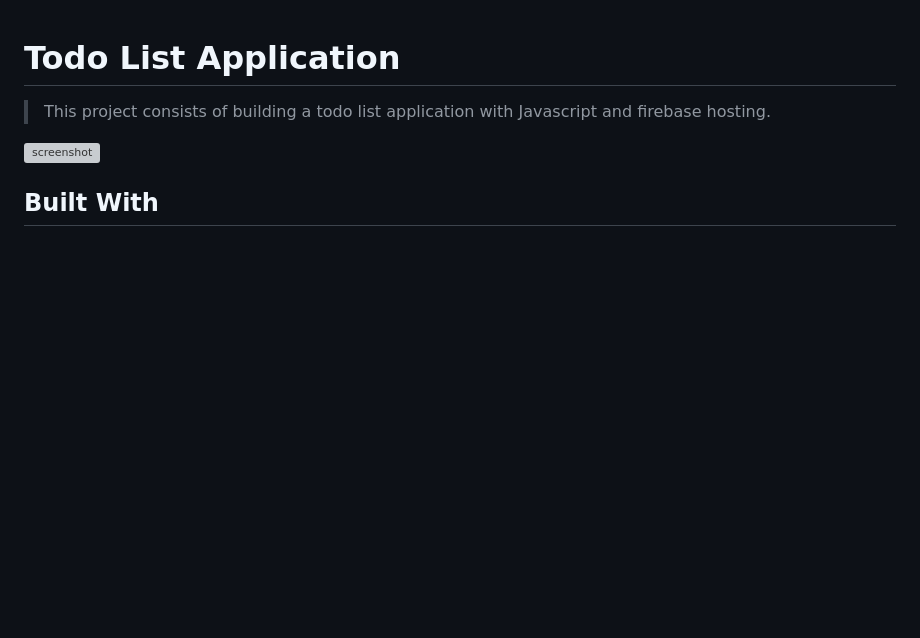
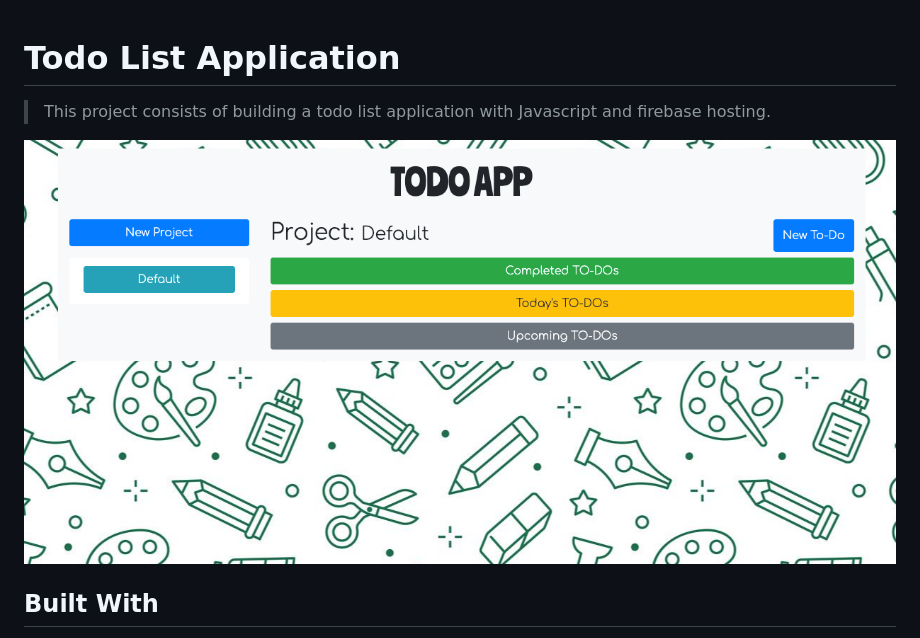
Before and after one commit to abdelp/todo-list-js, a Markdown page: README.md, the part around the change. GitHub-like rendering; pictures changed too: assets/screenshot.png (added); blank space fills up the shorter version; grey boxes are pictures that could not be loaded.

Commit message:
Add screenshot to readme

```diff
--- a/README.md
+++ b/README.md
@@ -2,7 +2,7 @@
 
 > This project consists of building a todo list application with Javascript and firebase hosting.
 
-![screenshot]()
+![screenshot](./assets/screenshot.png)
 
 ## Built With
 
```
